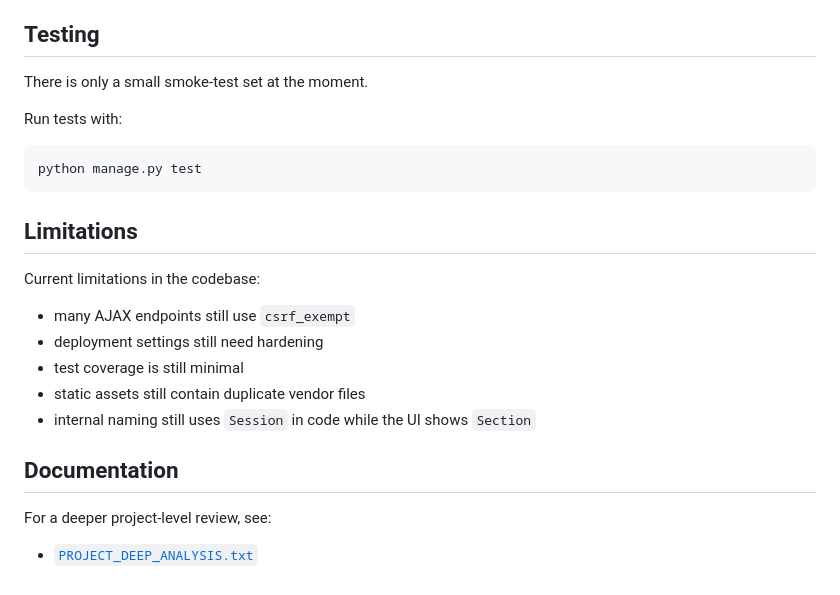
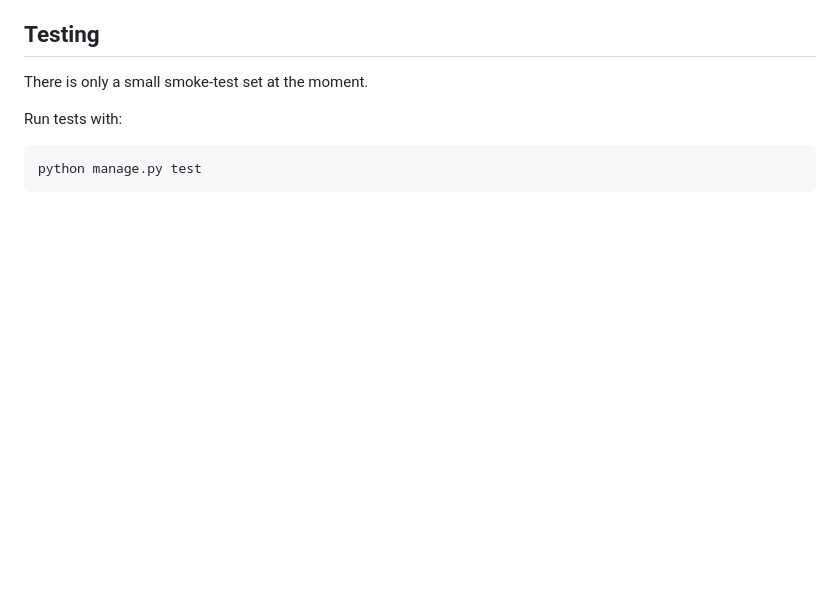
Before and after one commit to Suhas26-05/Campconnect, a Markdown page: README.md, the part around the change. Rendered like a GitHub page; blank space fills up the shorter version.

````diff
--- a/README.md
+++ b/README.md
@@ -259,19 +259,3 @@ Run tests with:
 ```bash
 python manage.py test
 ```
-
-## Limitations
-
-Current limitations in the codebase:
-
-- many AJAX endpoints still use `csrf_exempt`
-- deployment settings still need hardening
-- test coverage is still minimal
-- static assets still contain duplicate vendor files
-- internal naming still uses `Session` in code while the UI shows `Section`
-
-## Documentation
-
-For a deeper project-level review, see:
-
-- [`PROJECT_DEEP_ANALYSIS.txt`](./PROJECT_DEEP_ANALYSIS.txt)
````
